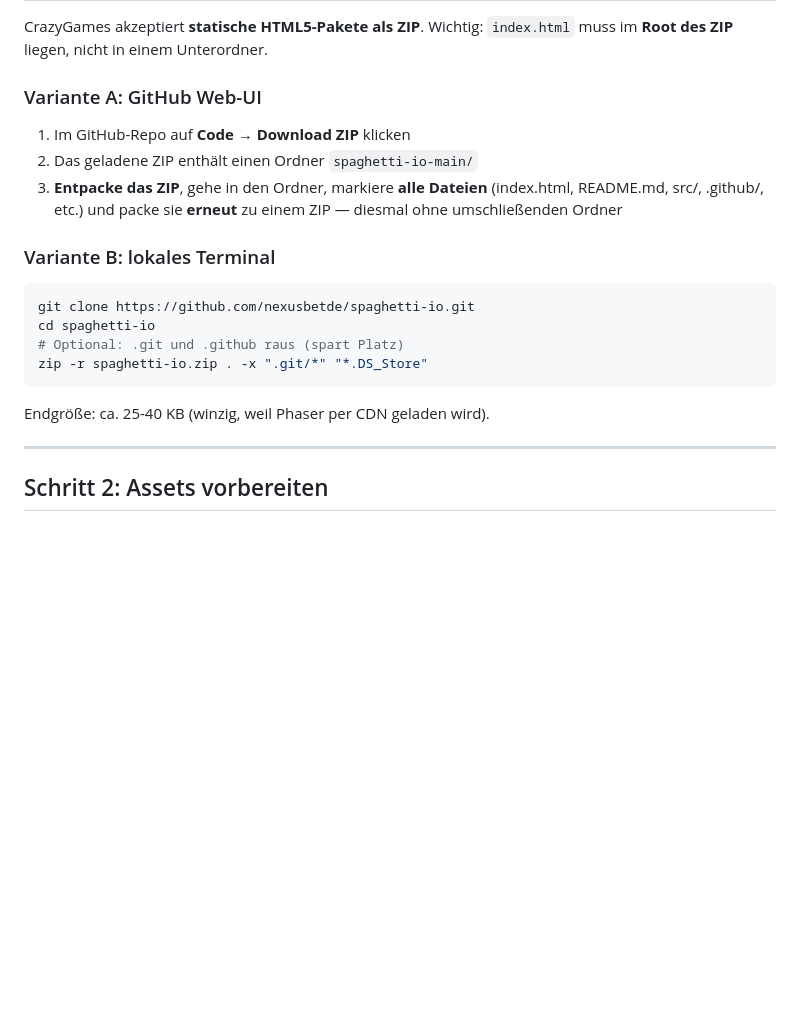
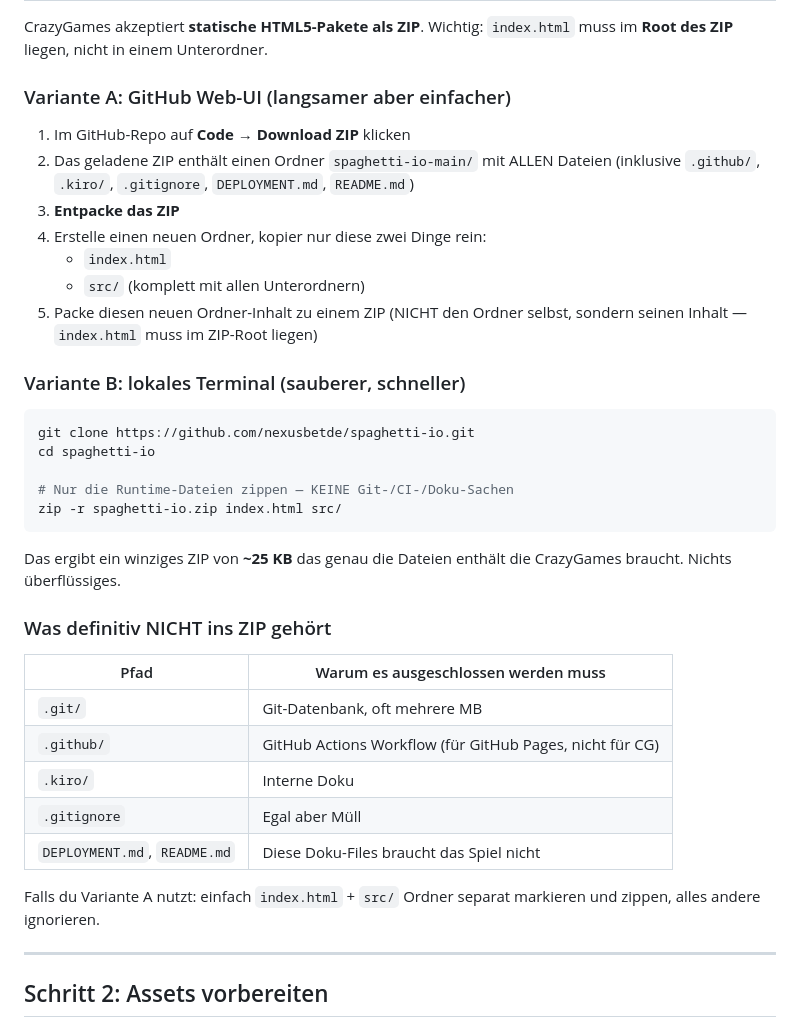
Before and after one commit to nexusbetde/spaghetti-io, a Markdown page: DEPLOYMENT.md, the part around the change. Rendered like a GitHub page; blank space fills up the shorter version.

Commit message:
DEPLOYMENT.md: Saubere ZIP-Anleitung — nur index.html + src/
User-Frage: '.gitcore ordner' (gemeint: was tun mit den Dot-Ordnern)

Klarstellung in DEPLOYMENT.md:
- Variante A (GitHub Web): nur index.html + src/ extrahieren und zippen
- Variante B (CLI): 'zip -r spaghetti-io.zip index.html src/'
- Endgroesse: ~25 KB (alles andere = ueberfluessig)

Neue Tabelle 'Was NICHT ins ZIP':
- .git/      (Git-DB, mehrere MB)
- .github/   (CI fuer GitHub Pages, nicht fuer CG)
- .kiro/    (Steering-Files)
- .gitignore (Muell)
- README.md / DEPLOYMENT.md (Doku, nicht Runtime)

````diff
--- a/DEPLOYMENT.md
+++ b/DEPLOYMENT.md
@@ -16,24 +16,43 @@ Dieser Guide bringt dich vom GitHub-Repo zur Live-Veröffentlichung auf
 CrazyGames akzeptiert **statische HTML5-Pakete als ZIP**. Wichtig: `index.html`
 muss im **Root des ZIP** liegen, nicht in einem Unterordner.
 
-### Variante A: GitHub Web-UI
+### Variante A: GitHub Web-UI (langsamer aber einfacher)
 
 1. Im GitHub-Repo auf **Code** → **Download ZIP** klicken
-2. Das geladene ZIP enthält einen Ordner `spaghetti-io-main/`
-3. **Entpacke das ZIP**, gehe in den Ordner, markiere **alle Dateien**
-   (index.html, README.md, src/, .github/, etc.) und packe sie **erneut**
-   zu einem ZIP — diesmal ohne umschließenden Ordner
+2. Das geladene ZIP enthält einen Ordner `spaghetti-io-main/` mit ALLEN Dateien
+   (inklusive `.github/`, `.kiro/`, `.gitignore`, `DEPLOYMENT.md`, `README.md`)
+3. **Entpacke das ZIP**
+4. Erstelle einen neuen Ordner, kopier nur diese zwei Dinge rein:
+   - `index.html`
+   - `src/` (komplett mit allen Unterordnern)
+5. Packe diesen neuen Ordner-Inhalt zu einem ZIP (NICHT den Ordner selbst,
+   sondern seinen Inhalt — `index.html` muss im ZIP-Root liegen)
 
-### Variante B: lokales Terminal
+### Variante B: lokales Terminal (sauberer, schneller)
 
 ```bash
 git clone https://github.com/nexusbetde/spaghetti-io.git
 cd spaghetti-io
-# Optional: .git und .github raus (spart Platz)
-zip -r spaghetti-io.zip . -x ".git/*" "*.DS_Store"
+
+# Nur die Runtime-Dateien zippen — KEINE Git-/CI-/Doku-Sachen
+zip -r spaghetti-io.zip index.html src/
 ```
 
-Endgröße: ca. 25-40 KB (winzig, weil Phaser per CDN geladen wird).
+Das ergibt ein winziges ZIP von **~25 KB** das genau die Dateien enthält
+die CrazyGames braucht. Nichts überflüssiges.
+
+### Was definitiv NICHT ins ZIP gehört
+
+| Pfad | Warum es ausgeschlossen werden muss |
+|---|---|
+| `.git/` | Git-Datenbank, oft mehrere MB |
+| `.github/` | GitHub Actions Workflow (für GitHub Pages, nicht für CG) |
+| `.kiro/` | Interne Doku |
+| `.gitignore` | Egal aber Müll |
+| `DEPLOYMENT.md`, `README.md` | Diese Doku-Files braucht das Spiel nicht |
+
+Falls du Variante A nutzt: einfach `index.html` + `src/` Ordner separat
+markieren und zippen, alles andere ignorieren.
 
 ---
 
````
